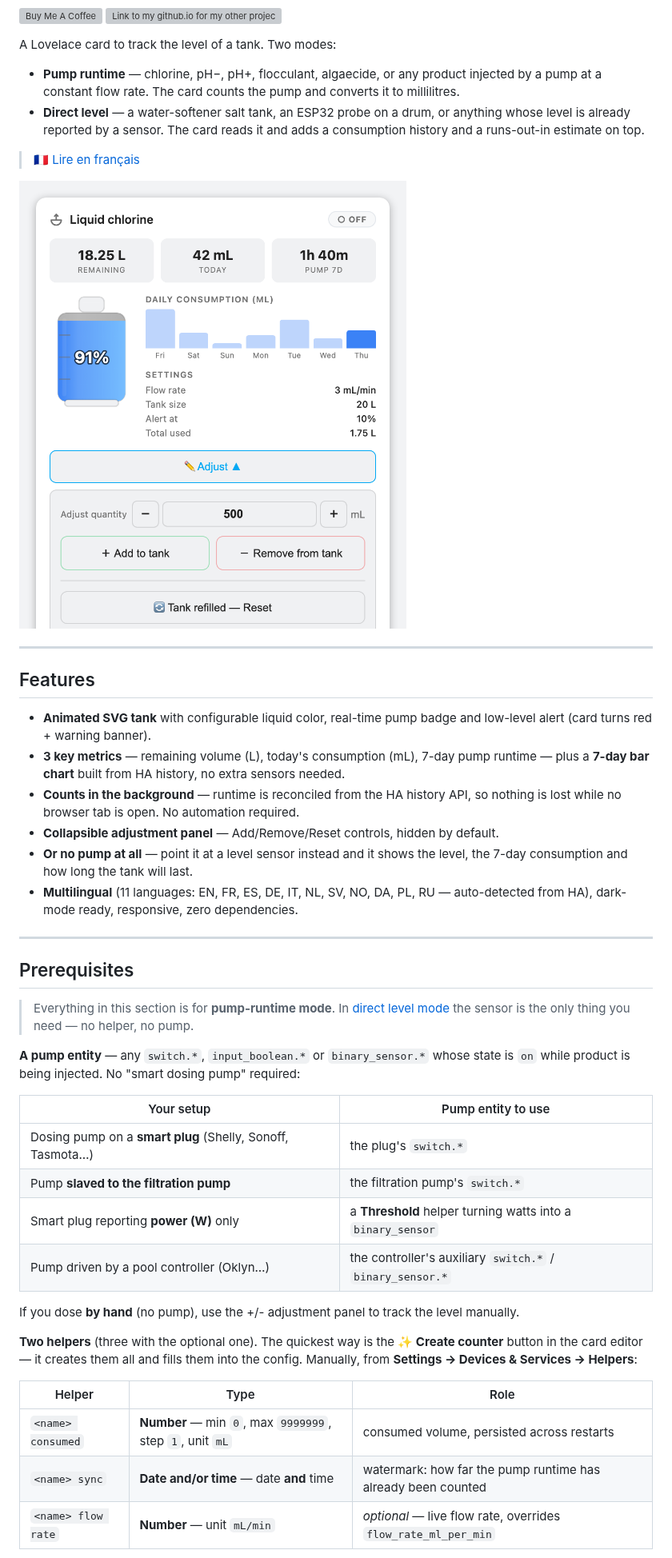
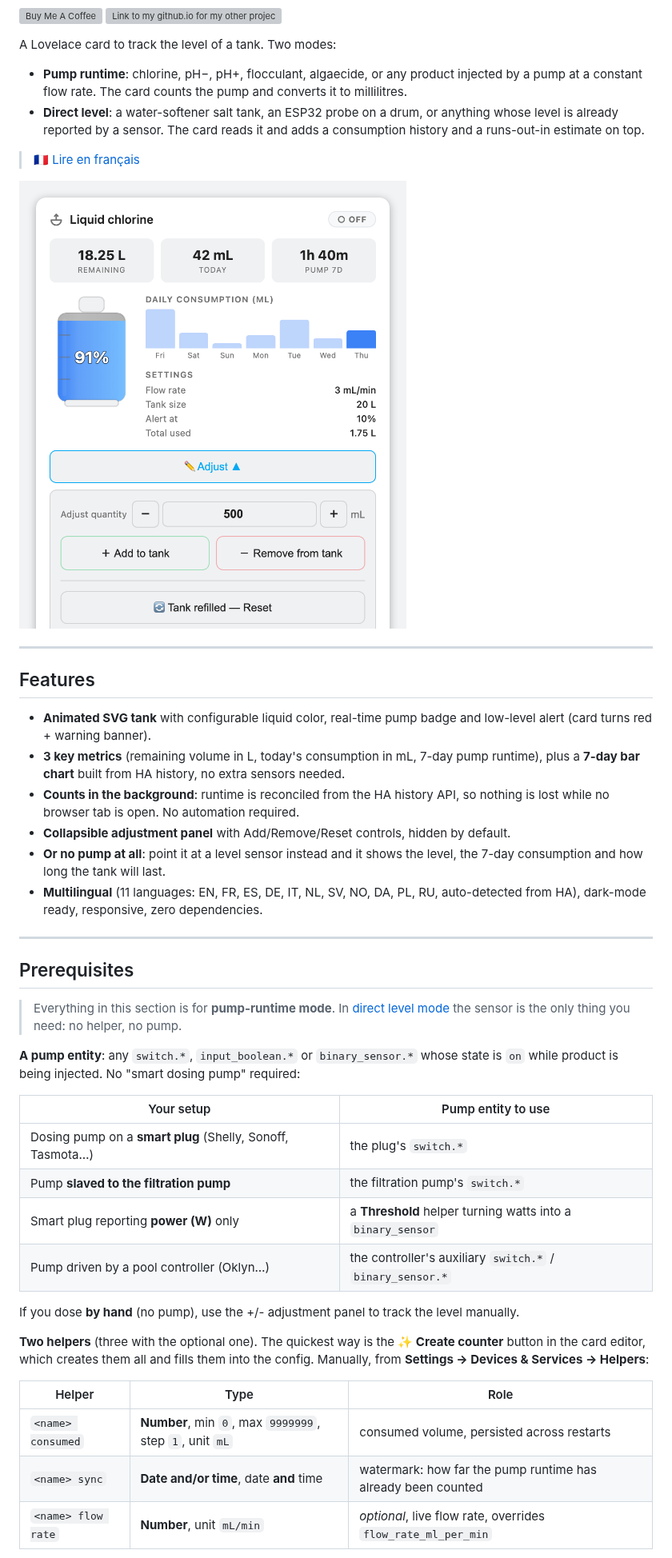
Before and after one commit to ADNPolymerase/ha-dosing-tank-card, a Markdown page: README.md, the part around one of its changes. Shown at 80% size. GitHub-like rendering; pictures changed too: docs/screenshot.png; grey boxes are pictures that could not be loaded.

```diff
--- a/README.md
+++ b/README.md
@@ -12,8 +12,8 @@
 
 A Lovelace card to track the level of a tank. Two modes:
 
-- **Pump runtime** — chlorine, pH−, pH+, flocculant, algaecide, or any product injected by a pump at a constant flow rate. The card counts the pump and converts it to millilitres.
-- **Direct level** — a water-softener salt tank, an ESP32 probe on a drum, or anything whose level is already reported by a sensor. The card reads it and adds a consumption history and a runs-out-in estimate on top.
+- **Pump runtime**: chlorine, pH−, pH+, flocculant, algaecide, or any product injected by a pump at a constant flow rate. The card counts the pump and converts it to millilitres.
+- **Direct level**: a water-softener salt tank, an ESP32 probe on a drum, or anything whose level is already reported by a sensor. The card reads it and adds a consumption history and a runs-out-in estimate on top.
 
 > 🇫🇷 [Lire en français](README.fr.md)
 
@@ -24,19 +24,19 @@ A Lovelace card to track the level of a tank. Two modes:
 ## Features
 
 - **Animated SVG tank** with configurable liquid color, real-time pump badge and low-level alert (card turns red + warning banner).
-- **3 key metrics** — remaining volume (L), today's consumption (mL), 7-day pump runtime — plus a **7-day bar chart** built from HA history, no extra sensors needed.
-- **Counts in the background** — runtime is reconciled from the HA history API, so nothing is lost while no browser tab is open. No automation required.
-- **Collapsible adjustment panel** — Add/Remove/Reset controls, hidden by default.
-- **Or no pump at all** — point it at a level sensor instead and it shows the level, the 7-day consumption and how long the tank will last.
-- **Multilingual** (11 languages: EN, FR, ES, DE, IT, NL, SV, NO, DA, PL, RU — auto-detected from HA), dark-mode ready, responsive, zero dependencies.
+- **3 key metrics** (remaining volume in L, today's consumption in mL, 7-day pump runtime), plus a **7-day bar chart** built from HA history, no extra sensors needed.
+- **Counts in the background**: runtime is reconciled from the HA history API, so nothing is lost while no browser tab is open. No automation required.
+- **Collapsible adjustment panel** with Add/Remove/Reset controls, hidden by default.
+- **Or no pump at all**: point it at a level sensor instead and it shows the level, the 7-day consumption and how long the tank will last.
+- **Multilingual** (11 languages: EN, FR, ES, DE, IT, NL, SV, NO, DA, PL, RU, auto-detected from HA), dark-mode ready, responsive, zero dependencies.
 
 ---
 
 ## Prerequisites
 
-> Everything in this section is for **pump-runtime mode**. In [direct level mode](#direct-level-mode) the sensor is the only thing you need — no helper, no pump.
+> Everything in this section is for **pump-runtime mode**. In [direct level mode](#direct-level-mode) the sensor is the only thing you need: no helper, no pump.
 
-**A pump entity** — any `switch.*`, `input_boolean.*` or `binary_sensor.*` whose state is `on` while product is being injected. No "smart dosing pump" required:
+**A pump entity**: any `switch.*`, `input_boolean.*` or `binary_sensor.*` whose state is `on` while product is being injected. No "smart dosing pump" required:
 
 | Your setup | Pump entity to use |
 |---|---|
@@ -47,11 +47,11 @@ A Lovelace card to track the level of a tank. Two modes:
 
 If you dose **by hand** (no pump), use the +/- adjustment panel to track the level manually.
 
-**Two helpers** (three with the optional one). The quickest way is the **✨ Create counter** button in the card editor — it creates them all and fills them into the config. Manually, from **Settings → Devices & Services → Helpers**:
+**Two helpers** (three with the optional one). The quickest way is the **✨ Create counter** button in the card editor, which creates them all and fills them into the config. Manually, from **Settings → Devices & Services → Helpers**:
 
 | Helper | Type | Role |
 |---|---|---|
-| `<name> consumed` | **Number** — min `0`, max `9999999`, step `1`, unit `mL` | consumed volume, persisted across restarts |
-| `<name> sync` | **Date and/or time** — date **and** time | watermark: how far the pump runtime has already been counted |
-| `<name> flow rate` | **Number** — unit `mL/min` | *optional* — live flow rate, overrides `flow_rate_ml_per_min` |
+| `<name> consumed` | **Number**, min `0`, max `9999999`, step `1`, unit `mL` | consumed volume, persisted across restarts |
+| `<name> sync` | **Date and/or time**, date **and** time | watermark: how far the pump runtime has already been counted |
+| `<name> flow rate` | **Number**, unit `mL/min` | *optional*, live flow rate, overrides `flow_rate_ml_per_min` |
 
```
Also changed, not shown: other parts of README.md (+16 -16 lines), README.fr.md (+27 -27 lines), docs/screenshot-direct.fr.png, docs/screenshot-direct.png, docs/screenshot.fr.png.
